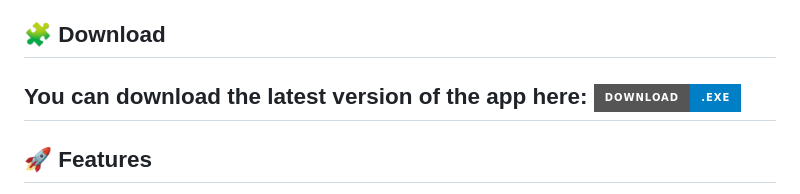
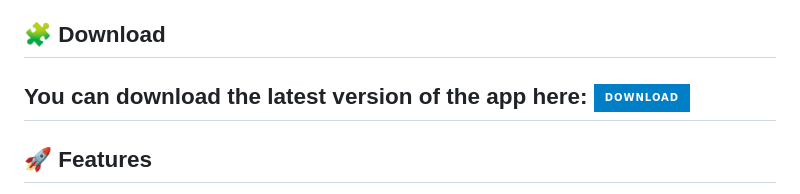
Before and after one commit to Ghalib28/reliability, a Markdown page: README.md, the part around the change. Drawn GitHub-style; badges without logos.

Commit message:
Update download button label in README

```diff
--- a/README.md
+++ b/README.md
@@ -6,7 +6,7 @@ This app currently supports calculation for **Capacitors**, **Resistors**, and *
 
 ## 🧩 Download
 You can download the latest version of the app here:
-[![Download EXE](https://img.shields.io/badge/Download-.exe-blue?style=for-the-badge&logo=windows)](https://github.com/Ghalib28/reliability/releases/download/v1.1.0/Reliability.Lambda.Predict.Setup.1.1.0.exe)
+[![Download](https://img.shields.io/badge/Download-blue?style=for-the-badge&logo=windows)](https://github.com/Ghalib28/reliability/releases/download/v1.1.0/Reliability.Lambda.Predict.Setup.1.1.0.exe)
 ---
 
 ## 🚀 Features
```
